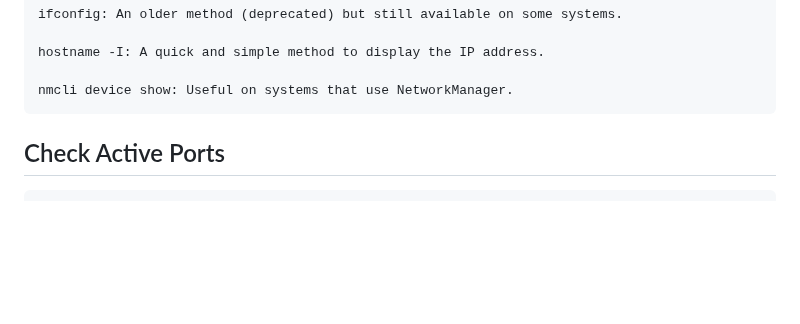
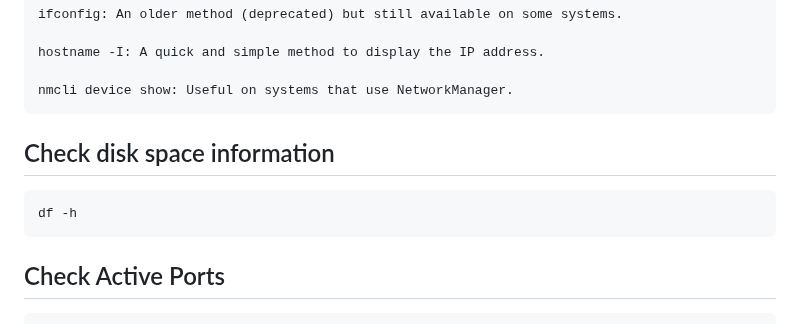
Before and after one commit to narottamgoyal/Share-Information, a Markdown page: linux-terminal-readme.md, the part around the change. Drawn GitHub-style; blank space fills up the shorter version.

````diff
--- a/linux-terminal-readme.md
+++ b/linux-terminal-readme.md
@@ -35,6 +35,12 @@ ifconfig: An older method (deprecated) but still available on some systems.
 hostname -I: A quick and simple method to display the IP address.
 
 nmcli device show: Useful on systems that use NetworkManager.
+```
+
+## Check disk space information
+
+```
+df -h
 ```
 
 ## Check Active Ports
````
